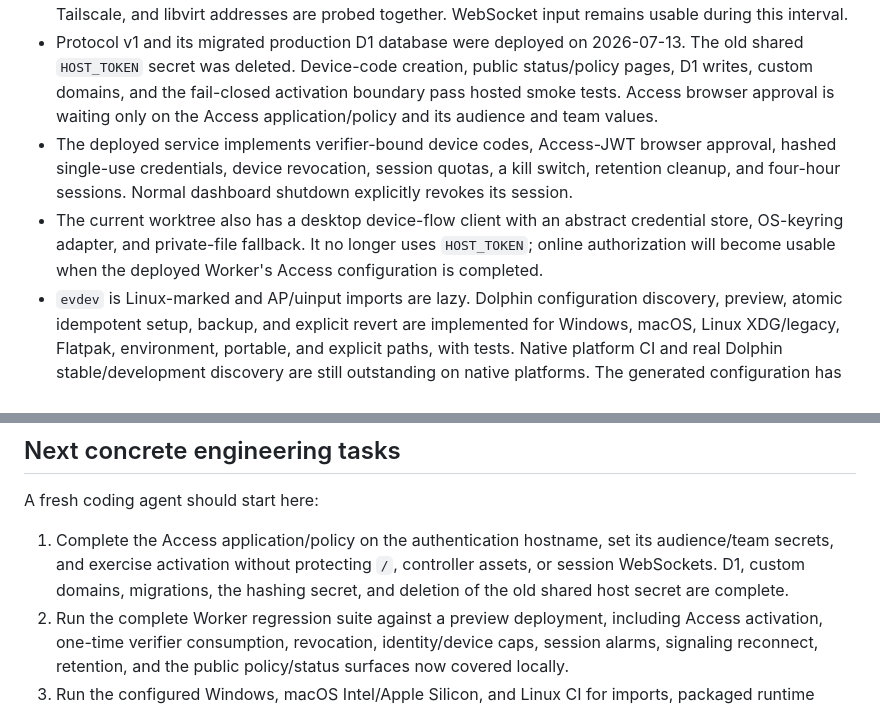
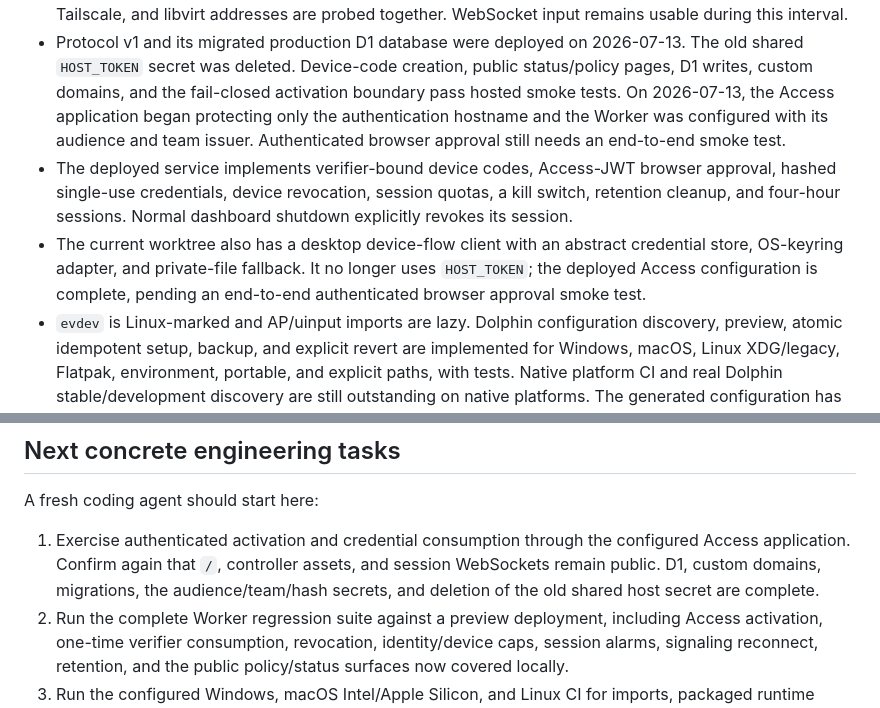
Before and after one commit to benmross/partypad, a Markdown page: docs/roadmaps/umd-self-service.md, 2 parts joined by grey strips. Rendered like a GitHub page.

```diff
--- a/docs/roadmaps/umd-self-service.md
+++ b/docs/roadmaps/umd-self-service.md
@@ -78,17 +78,18 @@ As of the date above:
 - Protocol v1 and its migrated production D1 database were deployed on
   2026-07-13. The old shared `HOST_TOKEN` secret was deleted. Device-code
   creation, public status/policy pages, D1 writes, custom domains, and the
-  fail-closed activation boundary pass hosted smoke tests. Access browser
-  approval is waiting only on the Access application/policy and its audience
-  and team values.
+  fail-closed activation boundary pass hosted smoke tests. On 2026-07-13, the
+  Access application began protecting only the authentication hostname and the
+  Worker was configured with its audience and team issuer. Authenticated
+  browser approval still needs an end-to-end smoke test.
 - The deployed service implements verifier-bound device codes, Access-JWT
   browser approval, hashed single-use credentials, device revocation, session
   quotas, a kill switch, retention cleanup, and four-hour sessions. Normal
   dashboard shutdown explicitly revokes its session.
 - The current worktree also has a desktop device-flow client with an abstract
   credential store, OS-keyring adapter, and private-file fallback. It no longer
-  uses `HOST_TOKEN`; online authorization will become usable when the deployed
-  Worker's Access configuration is completed.
+  uses `HOST_TOKEN`; the deployed Access configuration is complete, pending an
+  end-to-end authenticated browser approval smoke test.
 - `evdev` is Linux-marked and AP/uinput imports are lazy. Dolphin configuration
   discovery, preview, atomic idempotent setup, backup, and explicit revert are
   implemented for Windows, macOS, Linux XDG/legacy, Flatpak, environment,
@@ -614,10 +615,11 @@ Authentication is on the critical path before broad packaging.
 
 A fresh coding agent should start here:
 
-1. Complete the Access application/policy on the authentication hostname, set
-   its audience/team secrets, and exercise activation without protecting `/`,
-   controller assets, or session WebSockets. D1, custom domains, migrations,
-   the hashing secret, and deletion of the old shared host secret are complete.
+1. Exercise authenticated activation and credential consumption through the
+   configured Access application. Confirm again that `/`, controller assets,
+   and session WebSockets remain public. D1, custom domains, migrations, the
+   audience/team/hash secrets, and deletion of the old shared host secret are
+   complete.
 2. Run the complete Worker regression suite against a preview deployment,
    including Access activation, one-time verifier consumption, revocation,
    identity/device caps, session alarms, signaling reconnect, retention, and
```
Also changed, not shown: README.md (+5 -4 lines).
